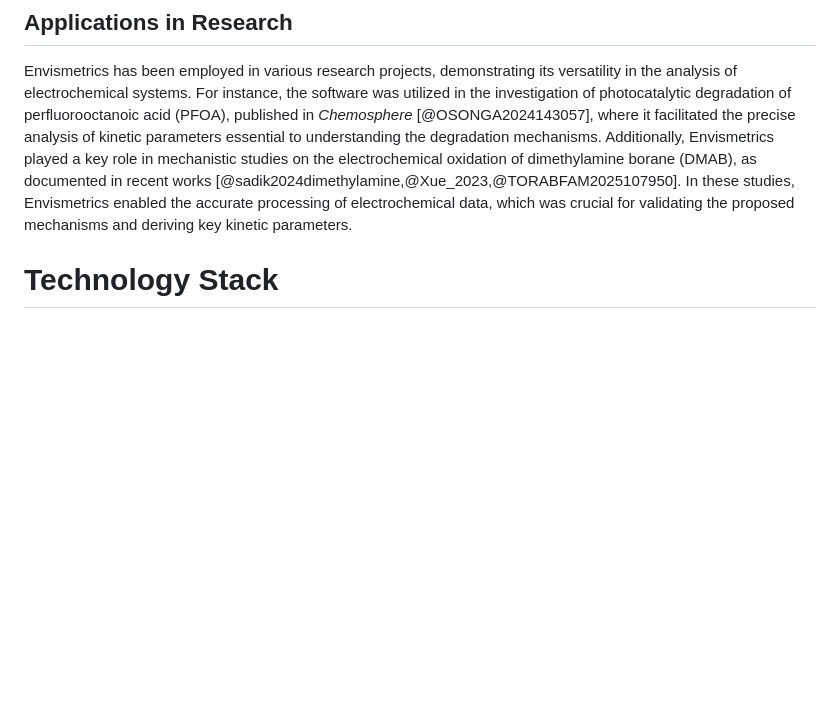
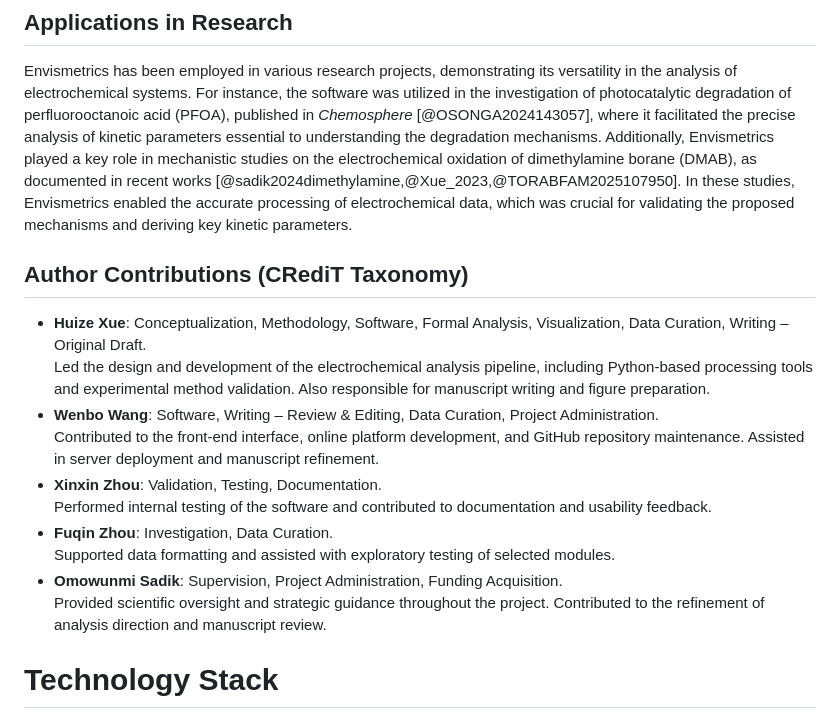
Before and after one commit to oliverrdz/Envismetrics, a Markdown page: paper.md, the part around the change. GitHub-like rendering; blank space fills up the shorter version.

```diff
--- a/paper.md
+++ b/paper.md
@@ -203,6 +203,18 @@ This function utilizes the Cottrell equation to calculate the diffusion coeffici
 
 Envismetrics has been employed in various research projects, demonstrating its versatility in the analysis of electrochemical systems. For instance, the software was utilized in the investigation of photocatalytic degradation of perfluorooctanoic acid (PFOA), published in *Chemosphere* [@OSONGA2024143057], where it facilitated the precise analysis of kinetic parameters essential to understanding the degradation mechanisms. Additionally, Envismetrics played a key role in mechanistic studies on the electrochemical oxidation of dimethylamine borane (DMAB), as documented in recent works [@sadik2024dimethylamine,@Xue_2023,@TORABFAM2025107950]. In these studies, Envismetrics enabled the accurate processing of electrochemical data, which was crucial for validating the proposed mechanisms and deriving key kinetic parameters.
 
+## Author Contributions (CRediT Taxonomy)
+
+- **Huize Xue**: Conceptualization, Methodology, Software, Formal Analysis, Visualization, Data Curation, Writing – Original Draft.
+  Led the design and development of the electrochemical analysis pipeline, including Python-based processing tools and experimental method validation. Also responsible for manuscript writing and figure preparation.
+- **Wenbo Wang**: Software, Writing – Review & Editing, Data Curation, Project Administration.
+  Contributed to the front-end interface, online platform development, and GitHub repository maintenance. Assisted in server deployment and manuscript refinement.
+- **Xinxin Zhou**: Validation, Testing, Documentation.
+  Performed internal testing of the software and contributed to documentation and usability feedback.
+- **Fuqin Zhou**: Investigation, Data Curation.
+  Supported data formatting and assisted with exploratory testing of selected modules.
+- **Omowunmi Sadik**: Supervision, Project Administration, Funding Acquisition.
+  Provided scientific oversight and strategic guidance throughout the project. Contributed to the refinement of analysis direction and manuscript review.
 
 # Technology Stack
 
```
